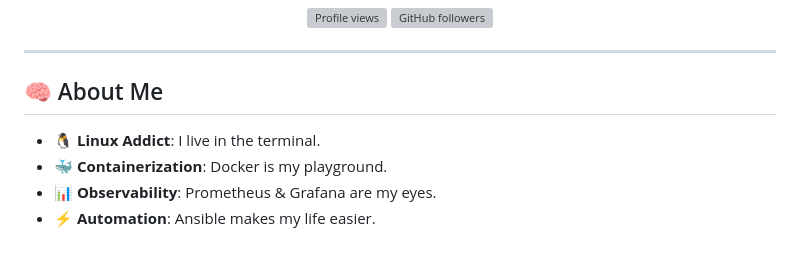
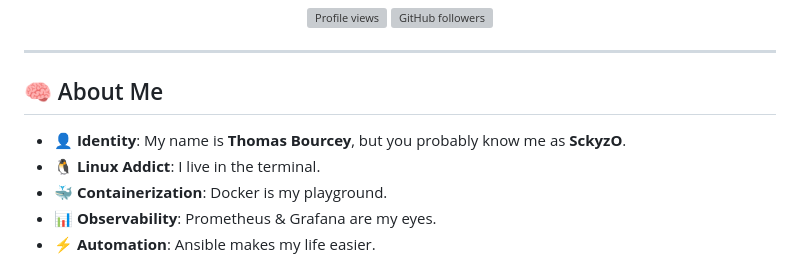
Before and after one commit to SckyzO/SckyzO, a Markdown page: README.md, the part around one of its changes. GitHub-like rendering; grey boxes are pictures that could not be loaded.

```diff
--- a/README.md
+++ b/README.md
@@ -22,6 +22,7 @@
 
 ## 🧠 About Me
 
+- 👤 **Identity**: My name is **Thomas Bourcey**, but you probably know me as **SckyzO**.
 - 🐧 **Linux Addict**: I live in the terminal.
 - 🐳 **Containerization**: Docker is my playground.
 - 📊 **Observability**: Prometheus & Grafana are my eyes.
```
Also changed, not shown: other parts of README.md (+1 -1 lines).
